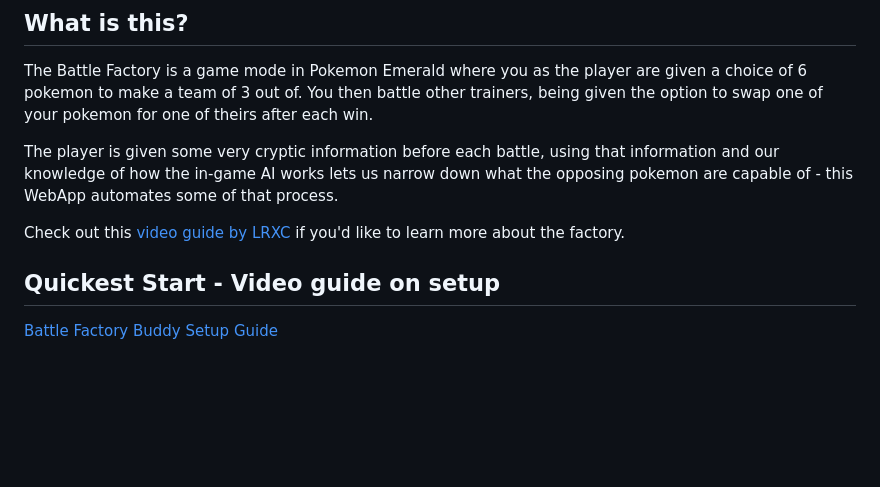
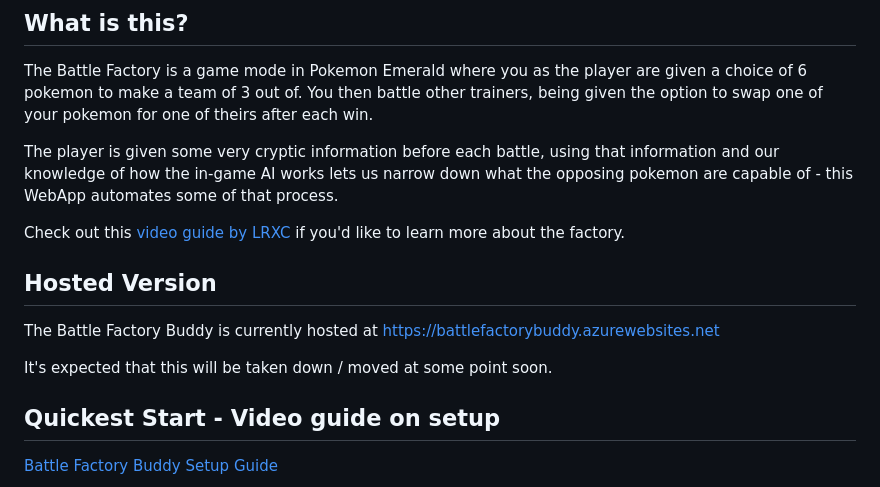
Before and after one commit to DisasterArea96/DreamFactoryBuddy, a Markdown page: README.md, the part around the change. GitHub-like rendering; blank space fills up the shorter version.

Commit message:
Hosted version info in readme

```diff
--- a/README.md
+++ b/README.md
@@ -6,6 +6,11 @@ The Battle Factory is a game mode in Pokemon Emerald where you as the player are
 The player is given some very cryptic information before each battle, using that information and our knowledge of how the in-game AI works lets us narrow down what the opposing pokemon are capable of - this WebApp automates some of that process.
 
 Check out this <a href="https://youtu.be/kMAyGfeFTOw?si=pB4kvKfc3yH6U0Py">video guide by LRXC</a> if you'd like to learn more about the factory.
+
+## Hosted Version
+The Battle Factory Buddy is currently hosted at <a href="https://battlefactorybuddy.azurewebsites.net">https://battlefactorybuddy.azurewebsites.net</a>
+
+It's expected that this will be taken down / moved at some point soon.
 
 ## Quickest Start - Video guide on setup
 <a href="https://youtu.be/fw08PYYXvaA">Battle Factory Buddy Setup Guide<a>
```
